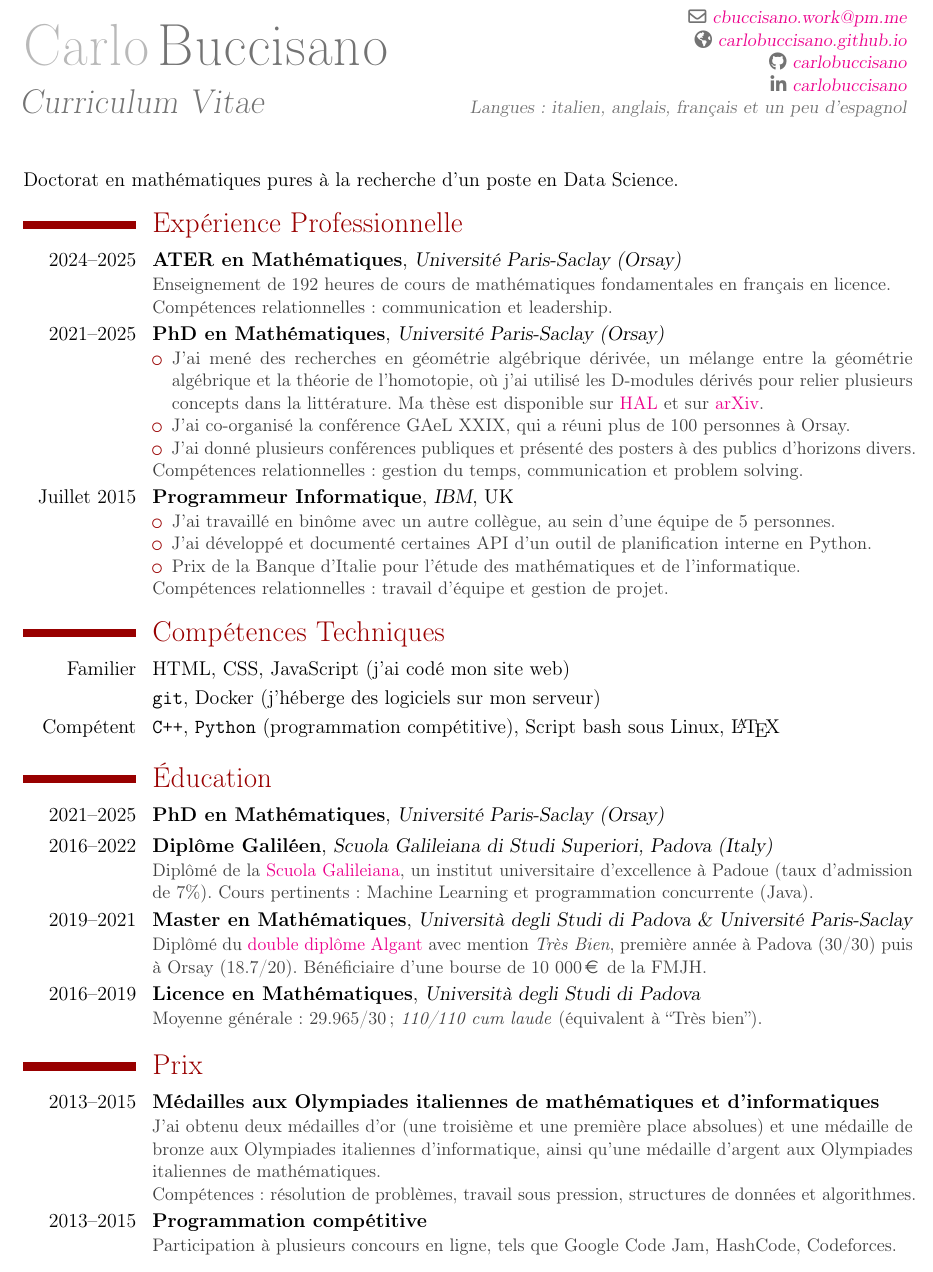
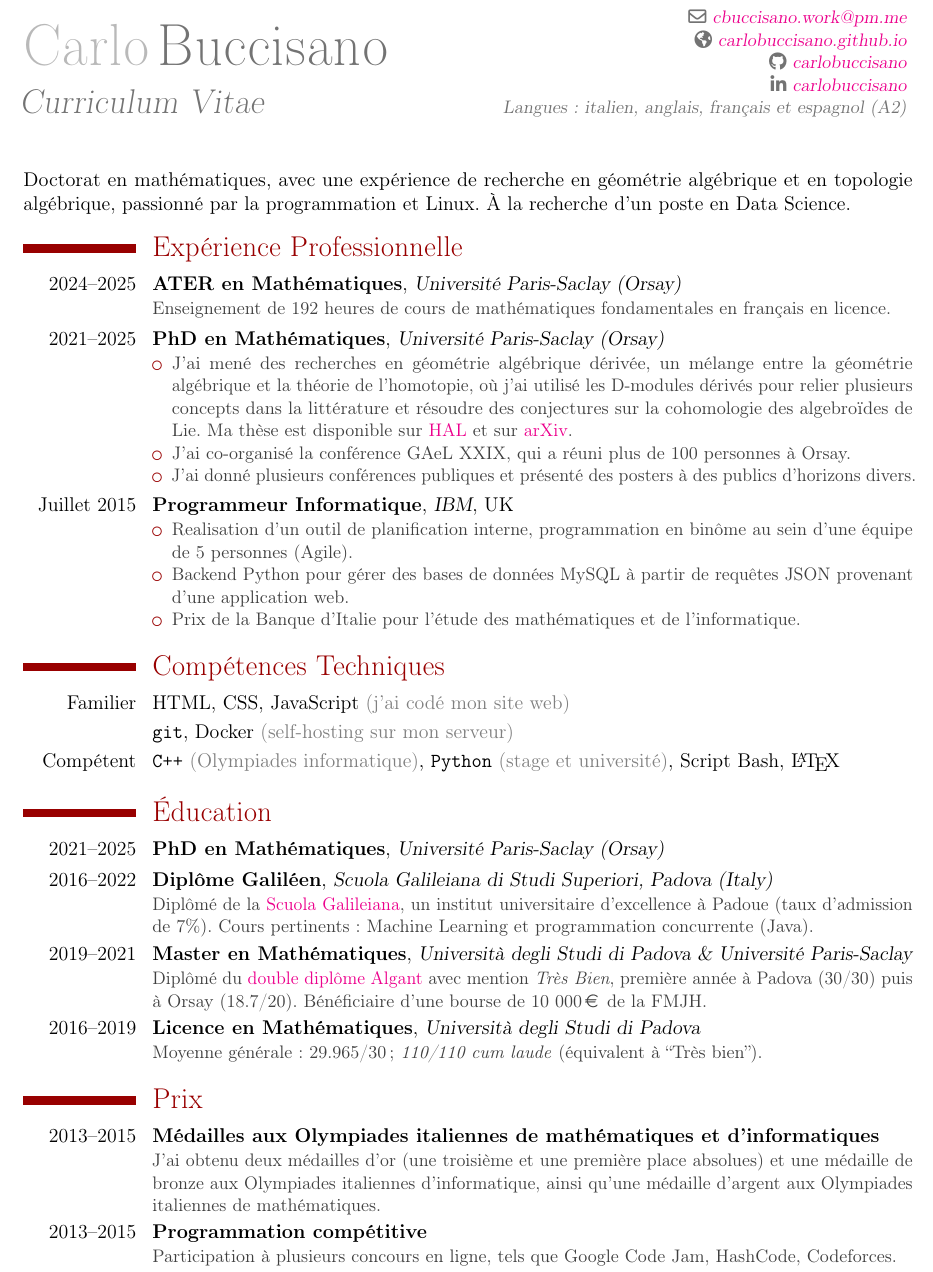
Before and after one commit to carlobuccisano/Curriculum-Vitae, a LaTeX CV (Industry/French_Industry_CV.tex): part of the page, cut so that both start at the same text. Compiled offline with pdfLaTeX.

Commit message:
Added switch for soft skills, expanded intro sentence and detailled internship stuff

```diff
--- a/Industry/French_Industry_CV.tex
+++ b/Industry/French_Industry_CV.tex
@@ -29,55 +44,56 @@
 %\phone{}
 \social[github]{carlobuccisano}
 \social[linkedin]{carlobuccisano}
-\extrainfo{Langues : italien, anglais, français et un peu d'espagnol}
+\extrainfo{Langues : italien, anglais, français et espagnol (A2)}
 %----------------------------------------------------------------------------------------
 
 \begin{document}
 
 \makecvtitle % Print the CV title
 
-Doctorat en mathématiques pures à la recherche d'un poste en Data Science.
-
+Doctorat en mathématiques, avec une expérience de recherche en géométrie algébrique et en topologie algébrique, passionné par la programmation et Linux. À la recherche d'un poste en \Role.
 
 %----------------------------------------------------------------------------------------
 %	WORK EXPERIENCE SECTION
 %----------------------------------------------------------------------------------------
 \section{Expérience Professionnelle}
 \cventry{2024--2025}{ATER en Mathématiques}{Université Paris-Saclay (Orsay)}{}{}{
-	\textcolor{darkgray}{Enseignement de 192 heures de cours de mathématiques fondamentales en français en licence.	\\ Compétences relationnelles : communication et leadership.}
+	\Scuro{Enseignement de 192 heures de cours de mathématiques fondamentales en français en licence.}
+	\ifthenelse{\boolean{skills}}{\\ \Scuro{Compétences relationnelles : communication et leadership.}}{\empty}
 }
 
 \cventry{2021--2025}{PhD en Mathématiques}{Université Paris-Saclay (Orsay)}{}{}{
 	\begin{itemize}
-		\item \textcolor{darkgray}{ J'ai mené des recherches en géométrie algébrique dérivée, un mélange entre la géométrie algébrique et la théorie de l'homotopie, où j'ai utilisé les D-modules dérivés pour relier plusieurs concepts dans la littérature. Ma thèse est disponible sur \href{https://theses.hal.science/tel-05351522v1}{HAL} et sur \href{https://arxiv.org/abs/2510.15665}{arXiv}.
-		\item J'ai co-organisé la conférence GAeL XXIX, qui a réuni plus de 100 personnes à Orsay.
+		\ifthenelse{\boolean{skills}}{
+			\item \Scuro{ J'ai mené des recherches en géométrie algébrique dérivée où j'ai utilisé les D-modules dérivés pour relier plusieurs concepts dans la littérature. Ma thèse est disponible sur \href{https://theses.hal.science/tel-05351522v1}{HAL} et sur \href{https://arxiv.org/abs/2510.15665}{arXiv}.}
+		}{
+		\item \Scuro{ J'ai mené des recherches en géométrie algébrique dérivée, un mélange entre la géométrie algébrique et la théorie de l'homotopie, où j'ai utilisé les D-modules dérivés pour relier plusieurs concepts dans la littérature et résoudre des conjectures sur la cohomologie des algebro{\"i}des de Lie. Ma thèse est disponible sur \href{https://theses.hal.science/tel-05351522v1}{HAL} et sur \href{https://arxiv.org/abs/2510.15665}{arXiv}.}
+	   }
+		\item \Scuro{J'ai co-organisé la conférence GAeL XXIX, qui a réuni plus de 100 personnes à Orsay.
 	\item J'ai donné plusieurs conférences publiques et présenté des posters à des publics d'horizons divers.}
 	\end{itemize}
-	\textcolor{darkgray}{Compétences relationnelles : gestion du temps, communication et problem solving.}
+	\ifthenelse{\boolean{skills}}{ \Scuro{Compétences relationnelles : gestion du temps, communication et problem solving.}}{\empty}
 }
 
 \cventry{Juillet 2015}{Programmeur Informatique}{IBM}{UK}{}{
 	\begin{itemize}
-		\item \textcolor{darkgray}{ J'ai travaillé en bin{\^o}me avec un autre collègue, au sein d'une équipe de 5 personnes.
-		 \item J'ai développé et documenté certaines API d'un outil de planification interne en Python.
-		\item Prix de la Banque d'Italie pour l'étude des mathématiques et de l'informatique.  }
-\end{itemize}
-	\textcolor{darkgray}{Compétences relationnelles : travail d'équipe et gestion de projet.}
+		\ifthenelse{\boolean{skills}}{
+			\item \Scuro{Programmation en bin{\^o}me au sein d'une équipe de 5 personnes (Agile).}
+			\item \Scuro{Backend Python pour gérer des bases de données MySQL.}
+		}{
+		\item \Scuro{Realisation d'un outil de planification interne, programmation en bin{\^o}me au sein d'une équipe de 5 personnes (Agile).}
+		\item \Scuro{Backend Python pour gérer des bases de données MySQL à partir de requêtes JSON provenant d'une application web.}
+		}
+		\item \Scuro{Prix de la Banque d'Italie pour l'étude des mathématiques et de l'informatique.}
+	\end{itemize}
+	\ifthenelse{\boolean{skills}}{\Scuro{Compétences relationnelles : travail d'équipe et gestion de projet.}}{\empty}
 }
 
 \section{Compétences Techniques}
 
-%\cvitem{}{ {\small \begin{itemize}
-%	\item \textcolor{darkgray}{J'ai appris HTML, CSS et Javascript en codant ma page web personelle.
-%\item Je sais coder en \texttt{C++} et \texttt{Python} (grâce à les competitions et à des cours de licence).
-%	\item J'ai appris et maîtrisé \LaTeX\, pendant mon doctorat, pour rédiger ma thèse.
-%\item  J'utilise Arch Linux au quotidien : je maîtrise bien les scripts Bash et les conteneurs Docker.
-%\item  J'utilise le contrôle de version \texttt{git}, à la fois depuis le terminal et depuis l'interface web GitHub.}
-%\end{itemize} } }
-
-\cvitem{Familier}{HTML, CSS, JavaScript (j'ai codé mon site web)}
-\cvitem{}{\texttt{git}, Docker (j'héberge des logiciels sur mon serveur)}
-\cvitem{Compétent}{\texttt{C++}, \texttt{Python} (programmation compétitive), Script bash sous Linux, \LaTeX}
+\cvitem{Familier}{HTML, CSS, JavaScript \Chiaro{(j'ai codé mon site web)}}
+\cvitem{}{\texttt{git}, Docker \Chiaro{(self-hosting sur mon serveur)}}
+\cvitem{Compétent}{\texttt{C++} \Chiaro{(Olympiades informatique)}, \texttt{Python} \Chiaro{(stage et université)}, Script Bash, \LaTeX}
 
 
 
@@ -88,16 +104,16 @@ Doctorat en mathématiques pures à la recherche d'un poste en Data Science.
 \section{Éducation}
 \cventry{2021--2025}{PhD en Mathématiques}{Université Paris-Saclay (Orsay)}{}{}{}
 \cventry{2016--2022}{Dipl{\^o}me Galiléen}{Scuola Galileiana di Studi Superiori, Padova (Italy)}{}{}{
-	\textcolor{darkgray}{
+	\Scuro{
 		Diplômé de la \href{https://scuolagalileiana.unipd.it/}{Scuola Galileiana}, un institut universitaire d'excellence à Padoue (taux d'admission de 7\%). Cours pertinents : Machine Learning et programmation concurrente (Java).
 }
 }
 
-\cventry{2019--2021}{Master en Mathématiques}{Università degli Studi di Padova \& Université Paris-Saclay}{}{}{\textcolor{darkgray}{
+\cventry{2019--2021}{Master en Mathématiques}{Università degli Studi di Padova \& Université Paris-Saclay}{}{}{\Scuro{
 		Diplômé du \href{https://algant.eu/}{double diplôme Algant} avec mention \textit{Très Bien}, première année à Padova (30/30) puis à Orsay (18.7/20). Bénéficiaire d'une bourse de 10 000\,\euro\, de la FMJH.
 }}
 \cventry{2016--2019}{Licence en Mathématiques}{Università degli Studi di Padova}{}{}
-{\textcolor{darkgray}{Moyenne générale : 29.965/30; \textit{110/110 cum laude} (équivalent à ``Très bien'').}}
+{\Scuro{Moyenne générale : 29.965/30; \textit{110/110 cum laude} (équivalent à ``Très bien'').}}
 
 
 %----------------------------------------------------------------------------------------
@@ -106,10 +122,11 @@ Doctorat en mathématiques pures à la recherche d'un poste en Data Science.
 \section{Prix}
 
 \cventry{2013--2015}{Médailles aux Olympiades italiennes de mathématiques et d'informatiques}{}{}{}{
- \textcolor{darkgray}{
-	 J'ai obtenu deux médailles d'or (une troisième et une première place absolues) et une médaille de bronze aux Olympiades italiennes d'informatique, ainsi qu'une médaille d'argent aux Olympiades italiennes de mathématiques.\\ Compétences : résolution de problèmes, travail sous pression, structures de données et algorithmes.}}
+ \Scuro{
+J'ai obtenu deux médailles d'or (une troisième et une première place absolues) et une médaille de bronze aux Olympiades italiennes d'informatique, ainsi qu'une médaille d'argent aux Olympiades italiennes de mathématiques.}
+\ifthenelse{\boolean{skills}}{\\ \Scuro{Compétences : résolution de problèmes, travail sous pression, structures de données et algorithmes.}}{\empty}}
 
-\cventry{2013--2015}{Programmation compétitive}{}{}{}{ \textcolor{darkgray}{
+\cventry{2013--2015}{Programmation compétitive}{}{}{}{ \Scuro{
 Participation à plusieurs concours en ligne, tels que Google Code Jam, HashCode, Codeforces.}}
 
 \end{document}
```
Also changed, not shown: Industry/English_Industry_CV.tex (+53 -28 lines), Industry/English_Industry_CV.pdf, Industry/French_Industry_CV.pdf, Industry/French_Industry_CV.tex (15 more changed lines).
